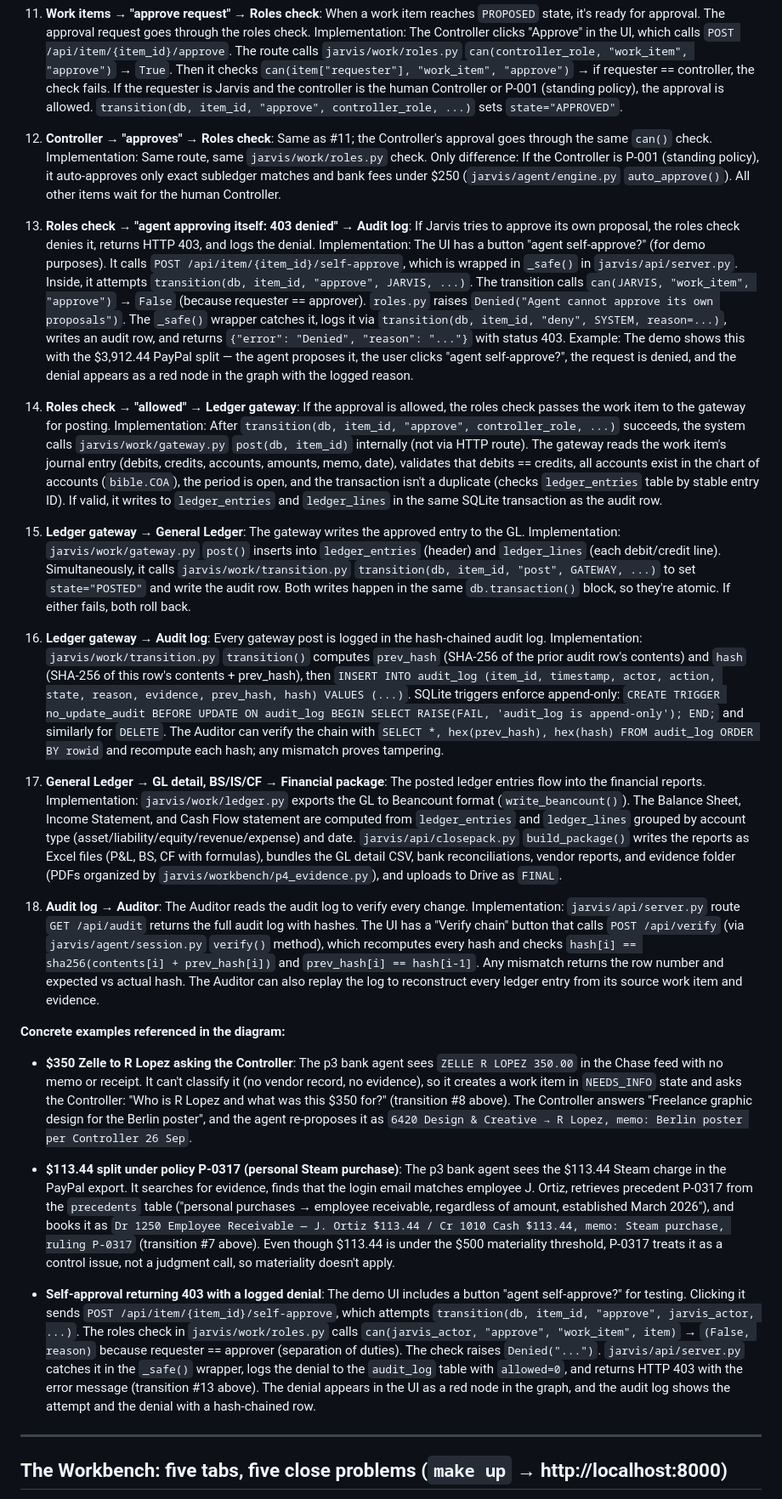
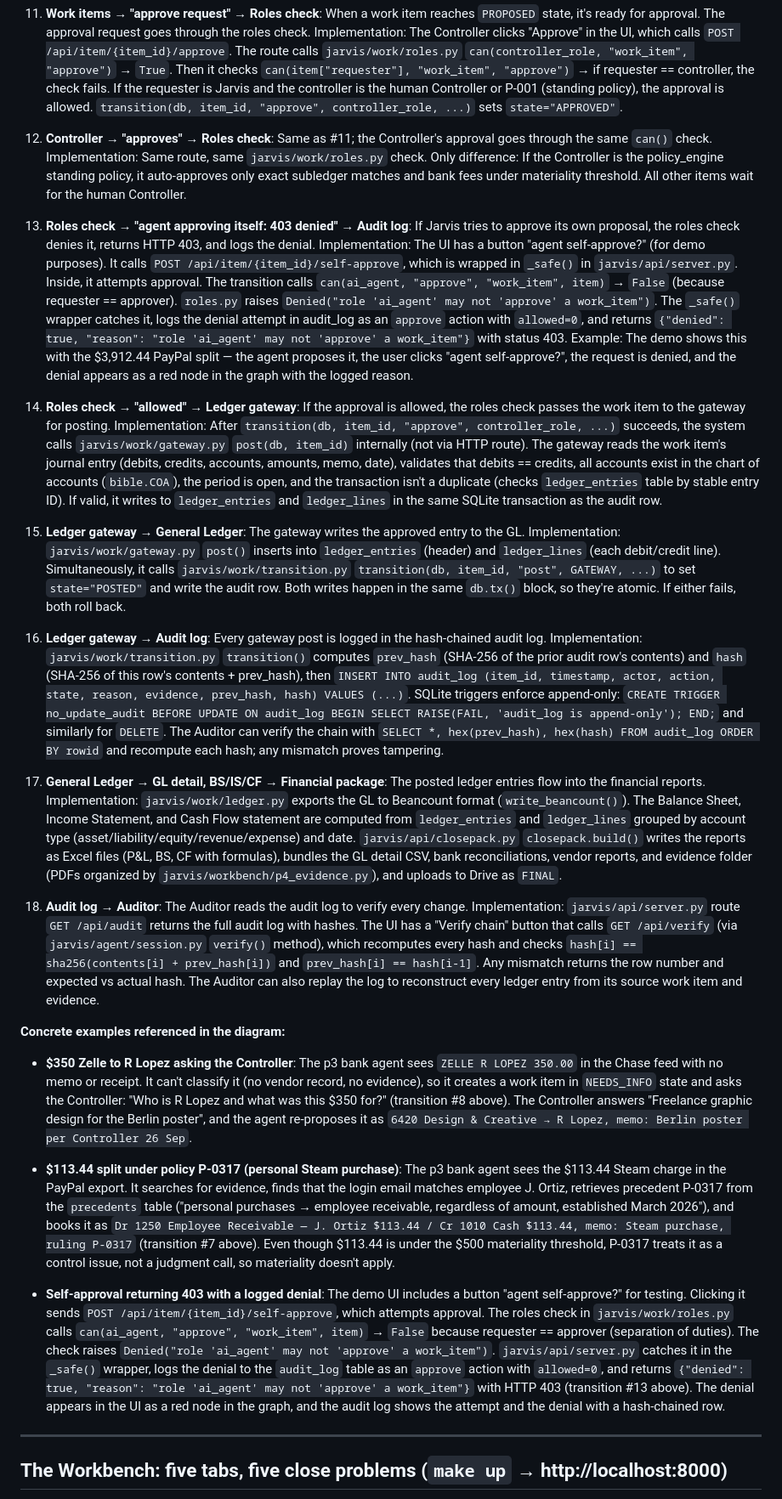
Before and after one commit to GeneticAlgorithms/hyphenate-JarvisERP, a Markdown page: README.md, the part around one of its changes. Shown at 85% size. Drawn GitHub-style.

Commit message:
fix: README corrections - real role names, signatures, exact denial format, db.tx(), closepack.build, GET /api/verify, opex overstatement ,564.94
Co-authored-by: Alexander Le <GeneticAlgorithms@users.noreply.github.com>

```diff
--- a/README.md
+++ b/README.md
@@ -148,19 +148,19 @@ Here's what flows along every arrow in the architecture diagram, why, and which
 
 11. **Work items → "approve request" → Roles check**: When a work item reaches `PROPOSED` state, it's ready for approval. The approval request goes through the roles check. Implementation: The Controller clicks "Approve" in the UI, which calls `POST /api/item/{item_id}/approve`. The route calls `jarvis/work/roles.py` `can(controller_role, "work_item", "approve")` → `True`. Then it checks `can(item["requester"], "work_item", "approve")` → if requester == controller, the check fails. If the requester is Jarvis and the controller is the human Controller or P-001 (standing policy), the approval is allowed. `transition(db, item_id, "approve", controller_role, ...)` sets `state="APPROVED"`.
 
-12. **Controller → "approves" → Roles check**: Same as #11; the Controller's approval goes through the same `can()` check. Implementation: Same route, same `jarvis/work/roles.py` check. Only difference: If the Controller is P-001 (standing policy), it auto-approves only exact subledger matches and bank fees under $250 (`jarvis/agent/engine.py` `auto_approve()`). All other items wait for the human Controller.
+12. **Controller → "approves" → Roles check**: Same as #11; the Controller's approval goes through the same `can()` check. Implementation: Same route, same `jarvis/work/roles.py` check. Only difference: If the Controller is the policy_engine standing policy, it auto-approves only exact subledger matches and bank fees under materiality threshold. All other items wait for the human Controller.
 
-13. **Roles check → "agent approving itself: 403 denied" → Audit log**: If Jarvis tries to approve its own proposal, the roles check denies it, returns HTTP 403, and logs the denial. Implementation: The UI has a button "agent self-approve?" (for demo purposes). It calls `POST /api/item/{item_id}/self-approve`, which is wrapped in `_safe()` in `jarvis/api/server.py`. Inside, it attempts `transition(db, item_id, "approve", JARVIS, ...)`. The transition calls `can(JARVIS, "work_item", "approve")` → `False` (because requester == approver). `roles.py` raises `Denied("Agent cannot approve its own proposals")`. The `_safe()` wrapper catches it, logs it via `transition(db, item_id, "deny", SYSTEM, reason=...)`, writes an audit row, and returns `{"error": "Denied", "reason": "..."}` with status 403. Example: The demo shows this with the $3,912.44 PayPal split — the agent proposes it, the user clicks "agent self-approve?", the request is denied, and the denial appears as a red node in the graph with the logged reason.
+13. **Roles check → "agent approving itself: 403 denied" → Audit log**: If Jarvis tries to approve its own proposal, the roles check denies it, returns HTTP 403, and logs the denial. Implementation: The UI has a button "agent self-approve?" (for demo purposes). It calls `POST /api/item/{item_id}/self-approve`, which is wrapped in `_safe()` in `jarvis/api/server.py`. Inside, it attempts approval. The transition calls `can(ai_agent, "approve", "work_item", item)` → `False` (because requester == approver). `roles.py` raises `Denied("role 'ai_agent' may not 'approve' a work_item")`. The `_safe()` wrapper catches it, logs the denial attempt in audit_log as an `approve` action with `allowed=0`, and returns `{"denied": true, "reason": "role 'ai_agent' may not 'approve' a work_item"}` with status 403. Example: The demo shows this with the $3,912.44 PayPal split — the agent proposes it, the user clicks "agent self-approve?", the request is denied, and the denial appears as a red node in the graph with the logged reason.
 
 14. **Roles check → "allowed" → Ledger gateway**: If the approval is allowed, the roles check passes the work item to the gateway for posting. Implementation: After `transition(db, item_id, "approve", controller_role, ...)` succeeds, the system calls `jarvis/work/gateway.py` `post(db, item_id)` internally (not via HTTP route). The gateway reads the work item's journal entry (debits, credits, accounts, amounts, memo, date), validates that debits == credits, all accounts exist in the chart of accounts (`bible.COA`), the period is open, and the transaction isn't a duplicate (checks `ledger_entries` table by stable entry ID). If valid, it writes to `ledger_entries` and `ledger_lines` in the same SQLite transaction as the audit row.
 
-15. **Ledger gateway → General Ledger**: The gateway writes the approved entry to the GL. Implementation: `jarvis/work/gateway.py` `post()` inserts into `ledger_entries` (header) and `ledger_lines` (each debit/credit line). Simultaneously, it calls `jarvis/work/transition.py` `transition(db, item_id, "post", GATEWAY, ...)` to set `state="POSTED"` and write the audit row. Both writes happen in the same `db.transaction()` block, so they're atomic. If either fails, both roll back.
+15. **Ledger gateway → General Ledger**: The gateway writes the approved entry to the GL. Implementation: `jarvis/work/gateway.py` `post()` inserts into `ledger_entries` (header) and `ledger_lines` (each debit/credit line). Simultaneously, it calls `jarvis/work/transition.py` `transition(db, item_id, "post", GATEWAY, ...)` to set `state="POSTED"` and write the audit row. Both writes happen in the same `db.tx()` block, so they're atomic. If either fails, both roll back.
 
 16. **Ledger gateway → Audit log**: Every gateway post is logged in the hash-chained audit log. Implementation: `jarvis/work/transition.py` `transition()` computes `prev_hash` (SHA-256 of the prior audit row's contents) and `hash` (SHA-256 of this row's contents + prev_hash), then `INSERT INTO audit_log (item_id, timestamp, actor, action, state, reason, evidence, prev_hash, hash) VALUES (...)`. SQLite triggers enforce append-only: `CREATE TRIGGER no_update_audit BEFORE UPDATE ON audit_log BEGIN SELECT RAISE(FAIL, 'audit_log is append-only'); END;` and similarly for `DELETE`. The Auditor can verify the chain with `SELECT *, hex(prev_hash), hex(hash) FROM audit_log ORDER BY rowid` and recompute each hash; any mismatch proves tampering.
 
-17. **General Ledger → GL detail, BS/IS/CF → Financial package**: The posted ledger entries flow into the financial reports. Implementation: `jarvis/work/ledger.py` exports the GL to Beancount format (`write_beancount()`). The Balance Sheet, Income Statement, and Cash Flow statement are computed from `ledger_entries` and `ledger_lines` grouped by account type (asset/liability/equity/revenue/expense) and date. `jarvis/api/closepack.py` `build_package()` writes the reports as Excel files (P&L, BS, CF with formulas), bundles the GL detail CSV, bank reconciliations, vendor reports, and evidence folder (PDFs organized by `jarvis/workbench/p4_evidence.py`), and uploads to Drive as `FINAL`.
+17. **General Ledger → GL detail, BS/IS/CF → Financial package**: The posted ledger entries flow into the financial reports. Implementation: `jarvis/work/ledger.py` exports the GL to Beancount format (`write_beancount()`). The Balance Sheet, Income Statement, and Cash Flow statement are computed from `ledger_entries` and `ledger_lines` grouped by account type (asset/liability/equity/revenue/expense) and date. `jarvis/api/closepack.py` `closepack.build()` writes the reports as Excel files (P&L, BS, CF with formulas), bundles the GL detail CSV, bank reconciliations, vendor reports, and evidence folder (PDFs organized by `jarvis/workbench/p4_evidence.py`), and uploads to Drive as `FINAL`.
 
-18. **Audit log → Auditor**: The Auditor reads the audit log to verify every change. Implementation: `jarvis/api/server.py` route `GET /api/audit` returns the full audit log with hashes. The UI has a "Verify chain" button that calls `POST /api/verify` (via `jarvis/agent/session.py` `verify()` method), which recomputes every hash and checks `hash[i] == sha256(contents[i] + prev_hash[i])` and `prev_hash[i] == hash[i-1]`. Any mismatch returns the row number and expected vs actual hash. The Auditor can also replay the log to reconstruct every ledger entry from its source work item and evidence.
+18. **Audit log → Auditor**: The Auditor reads the audit log to verify every change. Implementation: `jarvis/api/server.py` route `GET /api/audit` returns the full audit log with hashes. The UI has a "Verify chain" button that calls `GET /api/verify` (via `jarvis/agent/session.py` `verify()` method), which recomputes every hash and checks `hash[i] == sha256(contents[i] + prev_hash[i])` and `prev_hash[i] == hash[i-1]`. Any mismatch returns the row number and expected vs actual hash. The Auditor can also replay the log to reconstruct every ledger entry from its source work item and evidence.
 
 **Concrete examples referenced in the diagram:**
 
@@ -168,7 +168,7 @@ Here's what flows along every arrow in the architecture diagram, why, and which
 
 - **$113.44 split under policy P-0317 (personal Steam purchase)**: The p3 bank agent sees the $113.44 Steam charge in the PayPal export. It searches for evidence, finds that the login email matches employee J. Ortiz, retrieves precedent P-0317 from the `precedents` table ("personal purchases → employee receivable, regardless of amount, established March 2026"), and books it as `Dr 1250 Employee Receivable — J. Ortiz $113.44 / Cr 1010 Cash $113.44, memo: Steam purchase, ruling P-0317` (transition #7 above). Even though $113.44 is under the $500 materiality threshold, P-0317 treats it as a control issue, not a judgment call, so materiality doesn't apply.
 
-- **Self-approval returning 403 with a logged denial**: The demo UI includes a button "agent self-approve?" for testing. Clicking it sends `POST /api/item/{item_id}/self-approve`, which attempts `transition(db, item_id, "approve", jarvis_actor, ...)`. The roles check in `jarvis/work/roles.py` calls `can(jarvis_actor, "approve", "work_item", item)` → `(False, reason)` because requester == approver (separation of duties). The check raises `Denied("...")`. `jarvis/api/server.py` catches it in the `_safe()` wrapper, logs the denial to the `audit_log` table with `allowed=0`, and returns HTTP 403 with the error message (transition #13 above). The denial appears in the UI as a red node in the graph, and the audit log shows the attempt and the denial with a hash-chained row.
+- **Self-approval returning 403 with a logged denial**: The demo UI includes a button "agent self-approve?" for testing. Clicking it sends `POST /api/item/{item_id}/self-approve`, which attempts approval. The roles check in `jarvis/work/roles.py` calls `can(ai_agent, "approve", "work_item", item)` → `False` because requester == approver (separation of duties). The check raises `Denied("role 'ai_agent' may not 'approve' a work_item")`. `jarvis/api/server.py` catches it in the `_safe()` wrapper, logs the denial to the `audit_log` table as an `approve` action with `allowed=0`, and returns `{"denied": true, "reason": "role 'ai_agent' may not 'approve' a work_item"}` with HTTP 403 (transition #13 above). The denial appears in the UI as a red node in the graph, and the audit log shows the attempt and the denial with a hash-chained row.
 
 ---
 
```
Also changed, not shown: other parts of README.md (+4 -4 lines).
